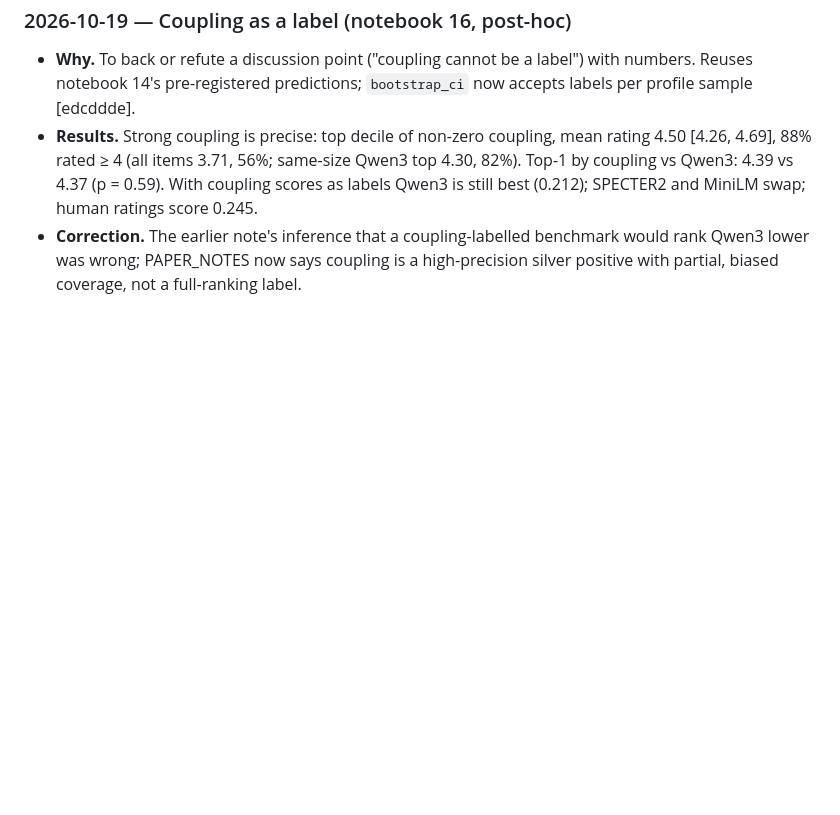
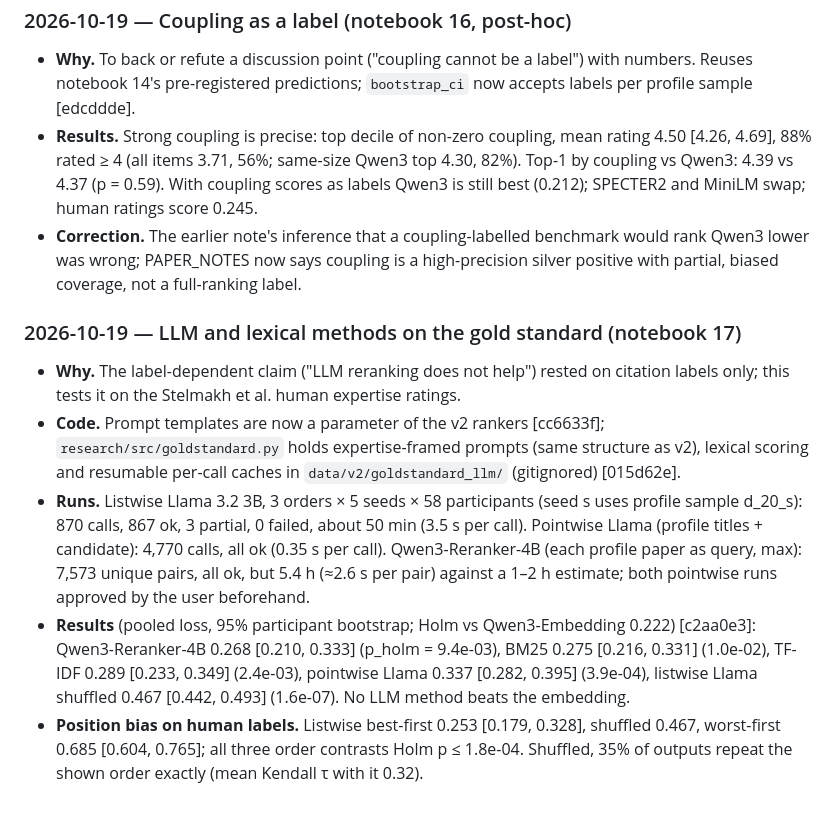
Before and after one commit to senaoz/SWE-599, a Markdown page: docs/DEVLOG.md, the part around the change. Rendered like a GitHub page; blank space fills up the shorter version.

Commit message:
Log gold-standard LLM runs

```diff
--- a/docs/DEVLOG.md
+++ b/docs/DEVLOG.md
@@ -801,3 +801,11 @@ Ad hoc checks on the notebook-08 graph. They will move into notebook 08 together
 - **Why.** To back or refute a discussion point ("coupling cannot be a label") with numbers. Reuses notebook 14's pre-registered predictions; `bootstrap_ci` now accepts labels per profile sample [edcddde].
 - **Results.** Strong coupling is precise: top decile of non-zero coupling, mean rating 4.50 [4.26, 4.69], 88% rated ≥ 4 (all items 3.71, 56%; same-size Qwen3 top 4.30, 82%). Top-1 by coupling vs Qwen3: 4.39 vs 4.37 (p = 0.59). With coupling scores as labels Qwen3 is still best (0.212); SPECTER2 and MiniLM swap; human ratings score 0.245.
 - **Correction.** The earlier note's inference that a coupling-labelled benchmark would rank Qwen3 lower was wrong; PAPER_NOTES now says coupling is a high-precision silver positive with partial, biased coverage, not a full-ranking label.
+
+### 2026-10-19 — LLM and lexical methods on the gold standard (notebook 17)
+
+- **Why.** The label-dependent claim ("LLM reranking does not help") rested on citation labels only; this tests it on the Stelmakh et al. human expertise ratings.
+- **Code.** Prompt templates are now a parameter of the v2 rankers [cc6633f]; `research/src/goldstandard.py` holds expertise-framed prompts (same structure as v2), lexical scoring and resumable per-call caches in `data/v2/goldstandard_llm/` (gitignored) [015d62e].
+- **Runs.** Listwise Llama 3.2 3B, 3 orders × 5 seeds × 58 participants (seed s uses profile sample d_20_s): 870 calls, 867 ok, 3 partial, 0 failed, about 50 min (3.5 s per call). Pointwise Llama (profile titles + candidate): 4,770 calls, all ok (0.35 s per call). Qwen3-Reranker-4B (each profile paper as query, max): 7,573 unique pairs, all ok, but 5.4 h (≈2.6 s per pair) against a 1–2 h estimate; both pointwise runs approved by the user beforehand.
+- **Results** (pooled loss, 95% participant bootstrap; Holm vs Qwen3-Embedding 0.222) [c2aa0e3]: Qwen3-Reranker-4B 0.268 [0.210, 0.333] (p_holm = 9.4e-03), BM25 0.275 [0.216, 0.331] (1.0e-02), TF-IDF 0.289 [0.233, 0.349] (2.4e-03), pointwise Llama 0.337 [0.282, 0.395] (3.9e-04), listwise Llama shuffled 0.467 [0.442, 0.493] (1.6e-07). No LLM method beats the embedding.
+- **Position bias on human labels.** Listwise best-first 0.253 [0.179, 0.328], shuffled 0.467, worst-first 0.685 [0.604, 0.765]; all three order contrasts Holm p ≤ 1.8e-04. Shuffled, 35% of outputs repeat the shown order exactly (mean Kendall τ with it 0.32).
```
